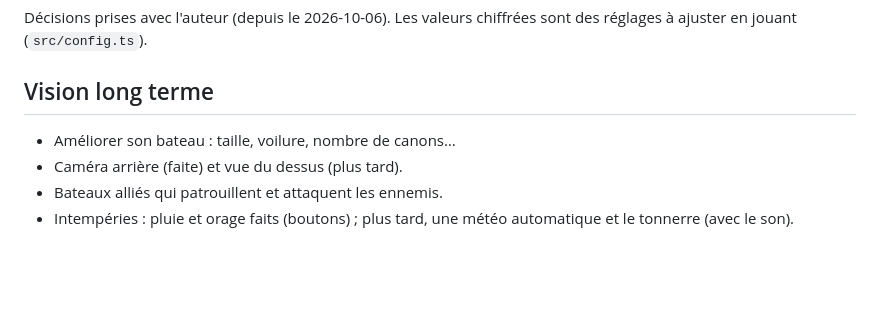
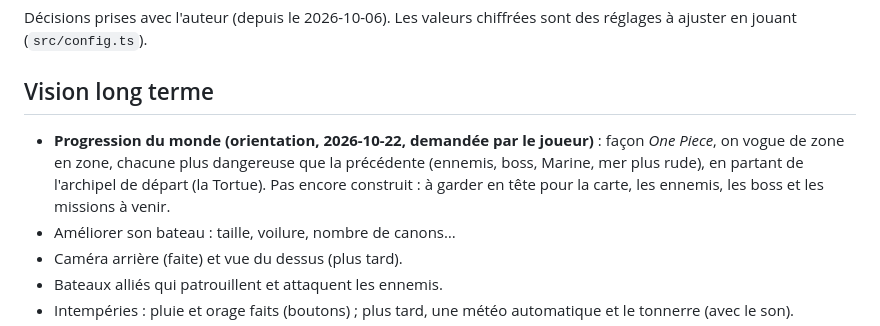
Before and after one commit to JB-Bruce/ship, a Markdown page: docs/GAME_DESIGN.md, the part around the change. GitHub-like rendering; blank space fills up the shorter version.

Commit message:
Game design : progression du monde par zones de plus en plus dangereuses (orientation)
Co-Authored-By: Claude Opus 5.5 <noreply@anthropic.com>
Claude-Session: https://claude.ai/code/session_0148sztG4zdYcbBb5zN5z8cc

```diff
--- a/docs/GAME_DESIGN.md
+++ b/docs/GAME_DESIGN.md
@@ -3,6 +3,7 @@
 Décisions prises avec l'auteur (depuis le 2026-10-06). Les valeurs chiffrées sont des réglages à ajuster en jouant (`src/config.ts`).
 
 ## Vision long terme
+- **Progression du monde (orientation, 2026-10-22, demandée par le joueur)** : façon *One Piece*, on vogue de zone en zone, chacune plus dangereuse que la précédente (ennemis, boss, Marine, mer plus rude), en partant de l'archipel de départ (la Tortue). Pas encore construit : à garder en tête pour la carte, les ennemis, les boss et les missions à venir.
 - Améliorer son bateau : taille, voilure, nombre de canons…
 - Caméra arrière (faite) et vue du dessus (plus tard).
 - Bateaux alliés qui patrouillent et attaquent les ennemis.
```
